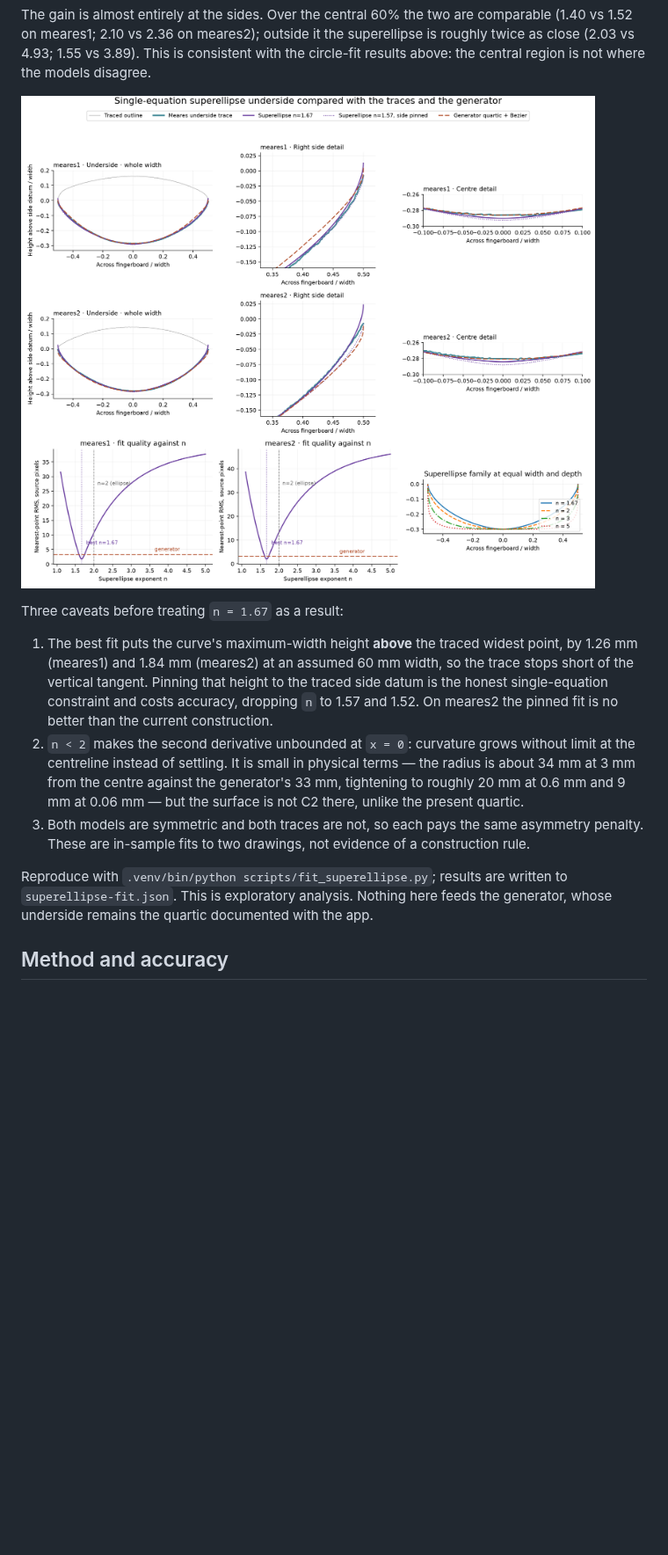
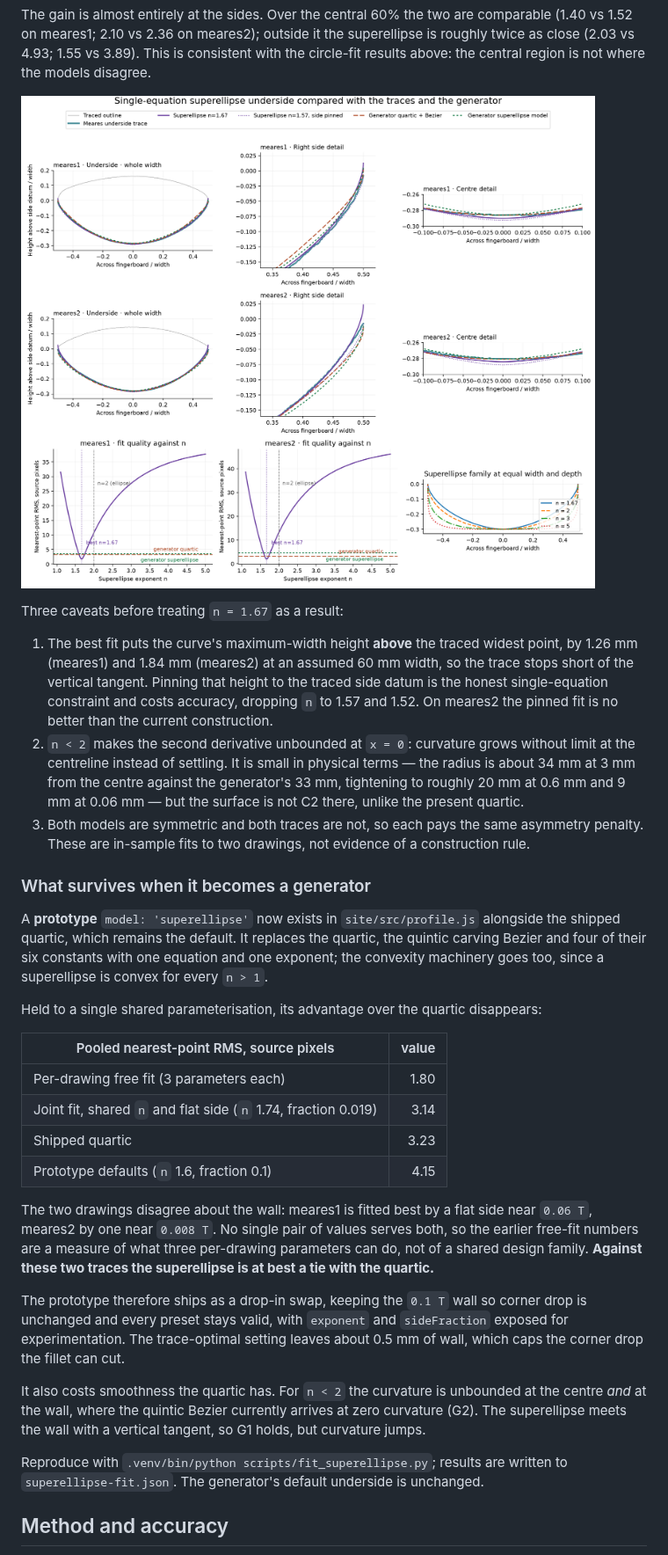
Before and after one commit to pzfreo/viol-fb-template, a Markdown page: analysis/README.md, the part around the change. Shown at 88% size. GitHub-like rendering; pictures changed too: analysis/superellipse-comparison.png; blank space fills up the shorter version.

```diff
--- a/analysis/README.md
+++ b/analysis/README.md
@@ -90,9 +90,38 @@ Three caveats before treating `n = 1.67` as a result:
 3. Both models are symmetric and both traces are not, so each pays the same asymmetry penalty.
    These are in-sample fits to two drawings, not evidence of a construction rule.
 
+### What survives when it becomes a generator
+
+A **prototype** `model: 'superellipse'` now exists in `site/src/profile.js` alongside the
+shipped quartic, which remains the default. It replaces the quartic, the quintic carving
+Bezier and four of their six constants with one equation and one exponent; the convexity
+machinery goes too, since a superellipse is convex for every `n > 1`.
+
+Held to a single shared parameterisation, its advantage over the quartic disappears:
+
+| Pooled nearest-point RMS, source pixels | value |
+| --- | ---: |
+| Per-drawing free fit (3 parameters each) | 1.80 |
+| Joint fit, shared `n` and flat side (`n` 1.74, fraction 0.019) | 3.14 |
+| Shipped quartic | 3.23 |
+| Prototype defaults (`n` 1.6, fraction 0.1) | 4.15 |
+
+The two drawings disagree about the wall: meares1 is fitted best by a flat side near
+`0.06 T`, meares2 by one near `0.008 T`. No single pair of values serves both, so the earlier
+free-fit numbers are a measure of what three per-drawing parameters can do, not of a shared
+design family. **Against these two traces the superellipse is at best a tie with the quartic.**
+
+The prototype therefore ships as a drop-in swap, keeping the `0.1 T` wall so corner drop is
+unchanged and every preset stays valid, with `exponent` and `sideFraction` exposed for
+experimentation. The trace-optimal setting leaves about 0.5 mm of wall, which caps the corner
+drop the fillet can cut.
+
+It also costs smoothness the quartic has. For `n < 2` the curvature is unbounded at the centre
+*and* at the wall, where the quintic Bezier currently arrives at zero curvature (G2). The
+superellipse meets the wall with a vertical tangent, so G1 holds, but curvature jumps.
+
 Reproduce with `.venv/bin/python scripts/fit_superellipse.py`; results are written to
-`superellipse-fit.json`. This is exploratory analysis. Nothing here feeds the generator, whose
-underside remains the quartic documented with the app.
+`superellipse-fit.json`. The generator's default underside is unchanged.
 
 ## Method and accuracy
 
```
Also changed, not shown: 5 other files.
